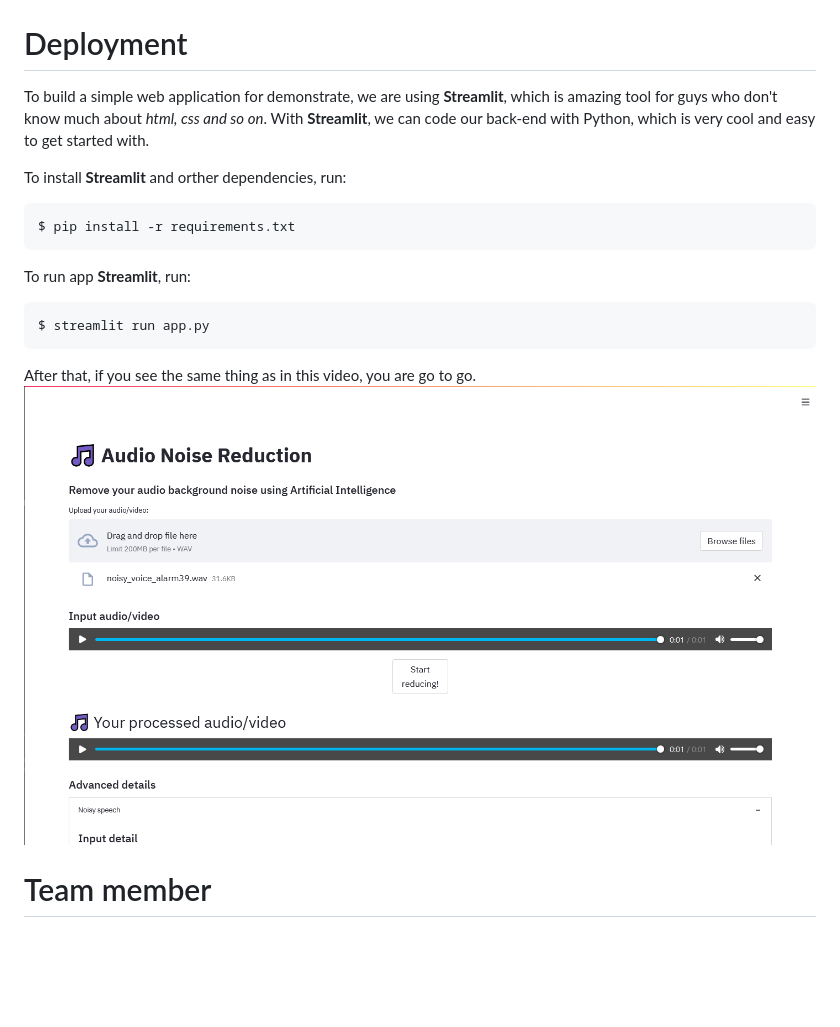
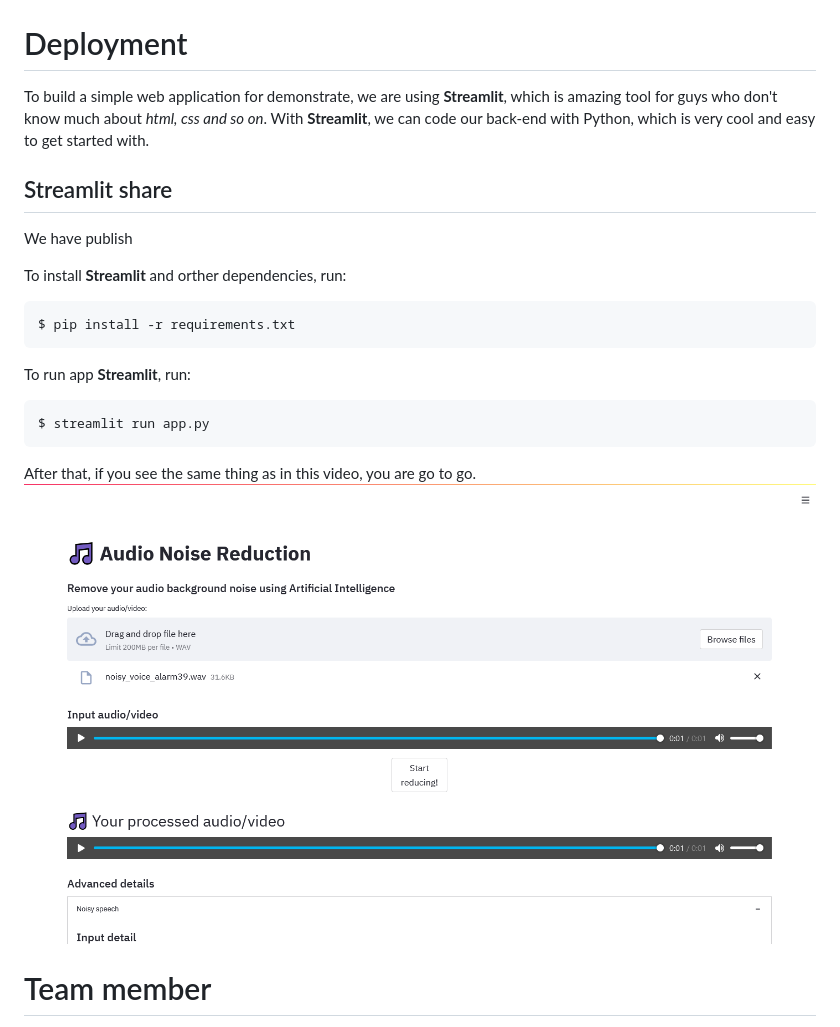
Before and after one commit to nmd2k/speech-enhancement, a Markdown page: README.md, the part around one of its changes. GitHub-like rendering; pictures changed too: source/Demo-cover.png; blank space fills up the shorter version.

````diff
--- a/README.md
+++ b/README.md
@@ -65,6 +65,12 @@ Deployment
 =========
 To build a simple web application for demonstrate, we are using **Streamlit**, which is amazing tool for guys who don't know much about *html, css and so on*. With **Streamlit**, we can code our back-end with Python, which is very cool and easy to get started with.
 
+Streamlit share
+--------------
+We have publish
+
+
+
 To install **Streamlit** and orther dependencies, run:
 ```
 $ pip install -r requirements.txt
````
Also changed, not shown: other parts of README.md (+1 -1 lines), 4 other files.
